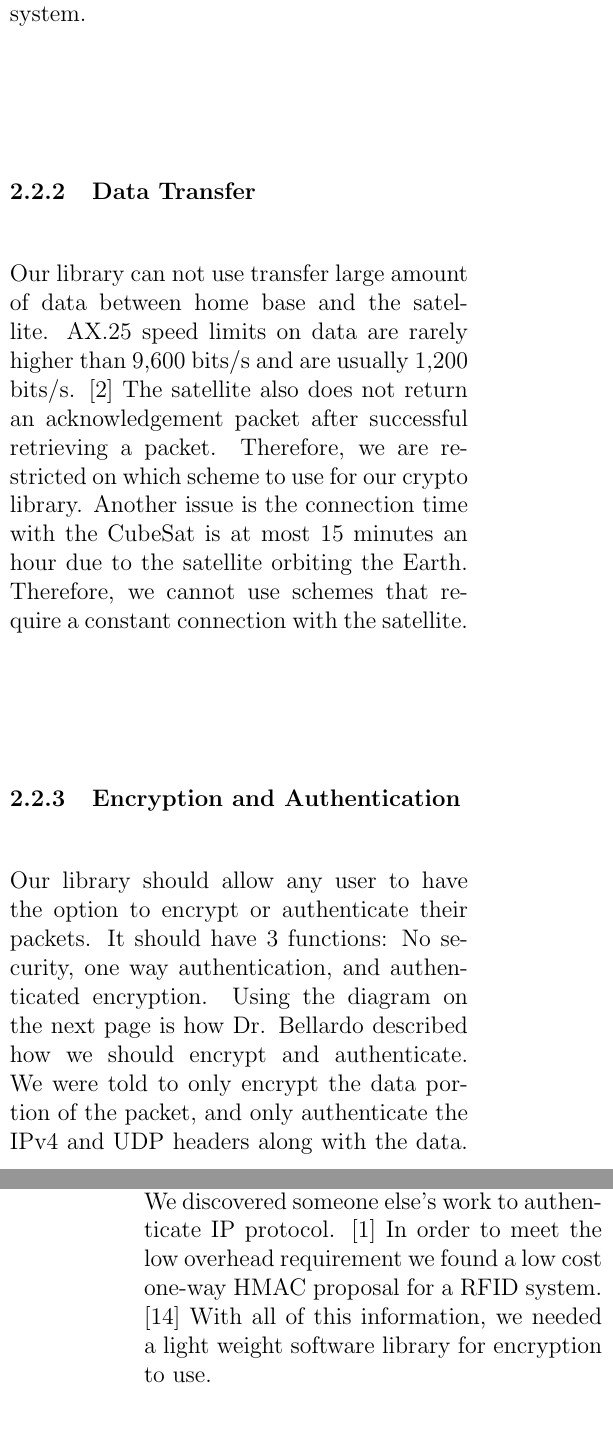
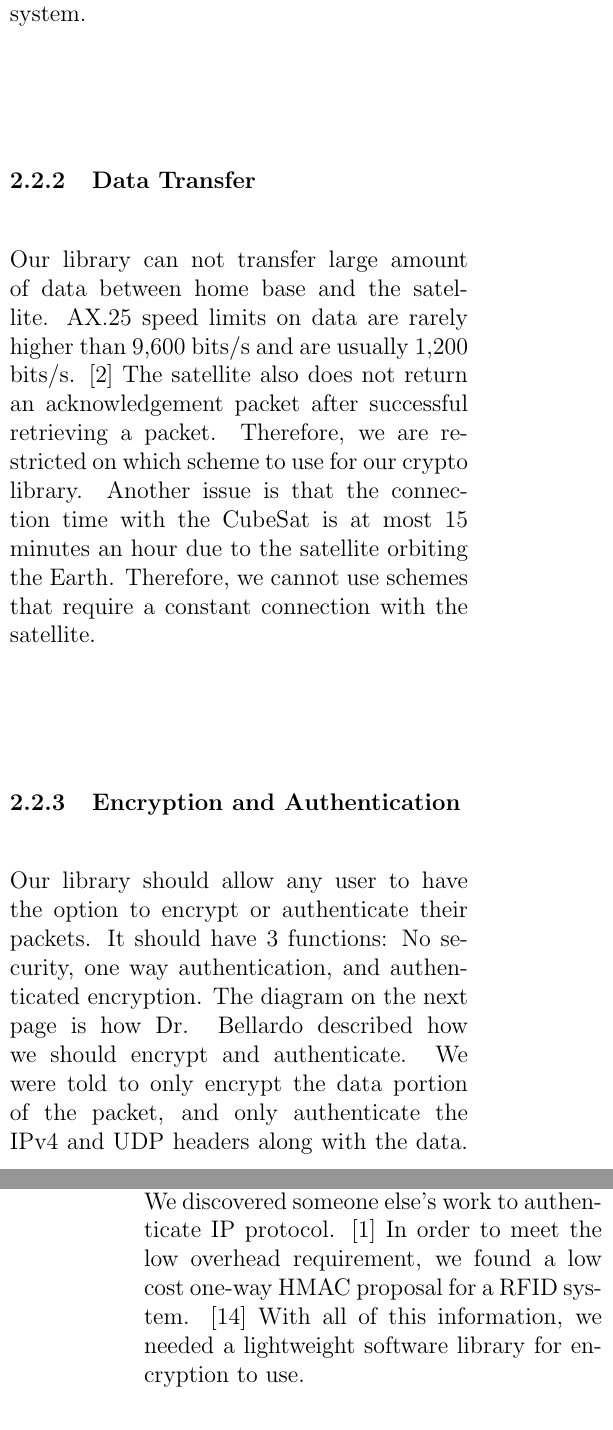
Before and after one commit to WardenGnaw/LiteCrypto, a LaTeX paper (paper/paper.tex): two parts of the columns of pages 3 and 4 of 9, joined at a grey line, cut so that both start at the same text. Compiled offline with pdfLaTeX.

Commit message:
More revisions

```diff
--- a/paper/paper.tex
+++ b/paper/paper.tex
@@ -76,15 +76,15 @@ Dr. Bellardo has discussed with our team that the future of CubeSat is to allow
 \subsubsection{Binary Size}
 Due to the small size of the CubeSat and the large amount of things it does, there is not a lot of storage space for the library. Therefore, the binary size needed to be around 50 kilobytes. Because the library would be part of its main functions, it will also need to be small for a quick boot time for the operating system.
 \subsubsection{Data Transfer}
-Our library can not use transfer large amount of data between home base and the satellite. AX.25 speed limits on data are rarely higher than 9,600 bits/s and are usually 1,200 bits/s. \cite{AX25} The satellite also does not return an acknowledgement packet after successful retrieving a packet. Therefore, we are restricted on which scheme to use for our crypto library. Another issue is the connection time with the CubeSat is at most 15 minutes an hour due to the satellite orbiting the Earth. Therefore, we cannot use schemes that require a constant connection with the satellite.
+Our library can not transfer large amount of data between home base and the satellite. AX.25 speed limits on data are rarely higher than 9,600 bits/s and are usually 1,200 bits/s. \cite{AX25} The satellite also does not return an acknowledgement packet after successful retrieving a packet. Therefore, we are restricted on which scheme to use for our crypto library. Another issue is that the connection time with the CubeSat is at most 15 minutes an hour due to the satellite orbiting the Earth. Therefore, we cannot use schemes that require a constant connection with the satellite.
 \subsubsection{Encryption and Authentication}
-Our library should allow any user to have the option to encrypt or authenticate their packets. It should have 3 functions: No security, one way authentication, and authenticated encryption. Using the diagram on the next page is how Dr. Bellardo described how we should encrypt and authenticate. We were told to only encrypt the data portion of the packet, and only authenticate the IPv4 and UDP headers along with the data.
+Our library should allow any user to have the option to encrypt or authenticate their packets. It should have 3 functions: No security, one way authentication, and authenticated encryption. The diagram on the next page is how Dr. Bellardo described how we should encrypt and authenticate. We were told to only encrypt the data portion of the packet, and only authenticate the IPv4 and UDP headers along with the data.
 \begingroup
     \centering
     \includegraphics[width=7cm]{researchDiagram.png}
 \endgroup
 \section{Related Work/Research}
-We began our research by looking for current satellite encryption. We found a paper on AES (Advanced Encryption Standard) with LDPC (Low Density Parity Check Code) in order to design a secure and reliable error correction method. \cite{SEEC} We also found that stream ciphers lead to serious problems if used incorrectly for satellite applications. \cite{streamproblems} We discovered someone else's work to authenticate IP protocol. \cite{IPProtocol} In order to meet the low overhead requirement we found a low cost one-way HMAC proposal for a RFID system. \cite{HMACRFID} With all of this information, we needed a light weight software library for encryption to use.
+We began our research by looking for current satellite encryption. We found a paper on AES (Advanced Encryption Standard) with LDPC (Low Density Parity Check Code) in order to design a secure and reliable error correction method. \cite{SEEC} We also found that stream ciphers lead to serious problems if used incorrectly for satellite applications. \cite{streamproblems} We discovered someone else's work to authenticate IP protocol. \cite{IPProtocol} In order to meet the low overhead requirement, we found a low cost one-way HMAC proposal for a RFID system. \cite{HMACRFID} With all of this information, we needed a lightweight software library for encryption to use.
 \subsection{CyaSSL (wolfSSL)}
 CyaSSL is a lightweight SSL/TLS library. It advertised a special build called LeanPSK, which was an implementation of CyaSSL that could be built in as little as 20 kilobytes. LeanPSK is also 20 times smaller than OpenSSL, and uses 1 to 36 kilobytes of memory. This configuration required pre-shared keys. \cite{CyaSSL} However, after creating the binary ourselves and using their library, we found it to be complicated to build and the binary ended up to be 57 kilobytes. That was above our binary size requirement so we looked for a different library to use.
 \subsection{NaCl}
```
Also changed, not shown: paper/paper.pdf, paper/paper.tex (8 more changed lines).
